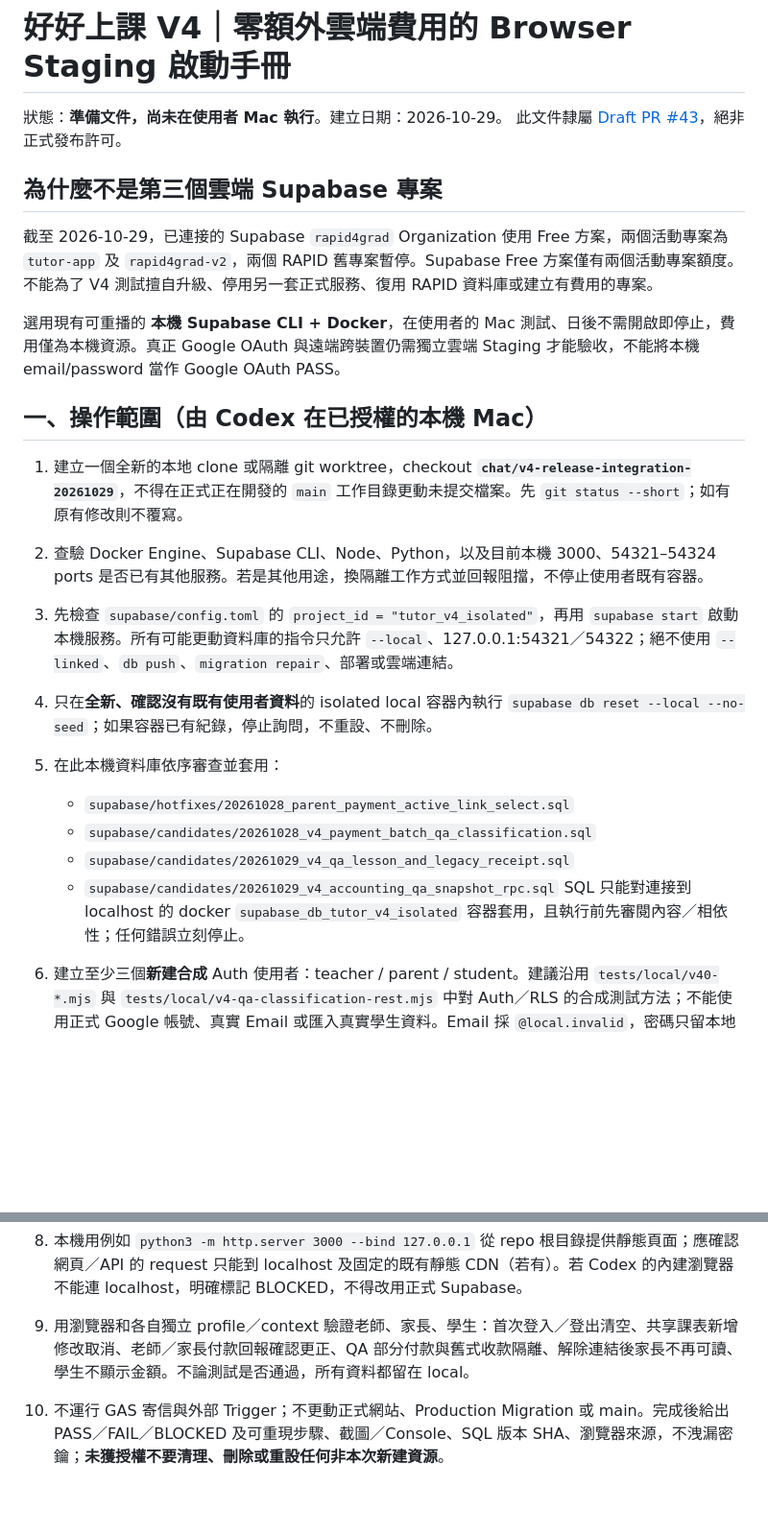
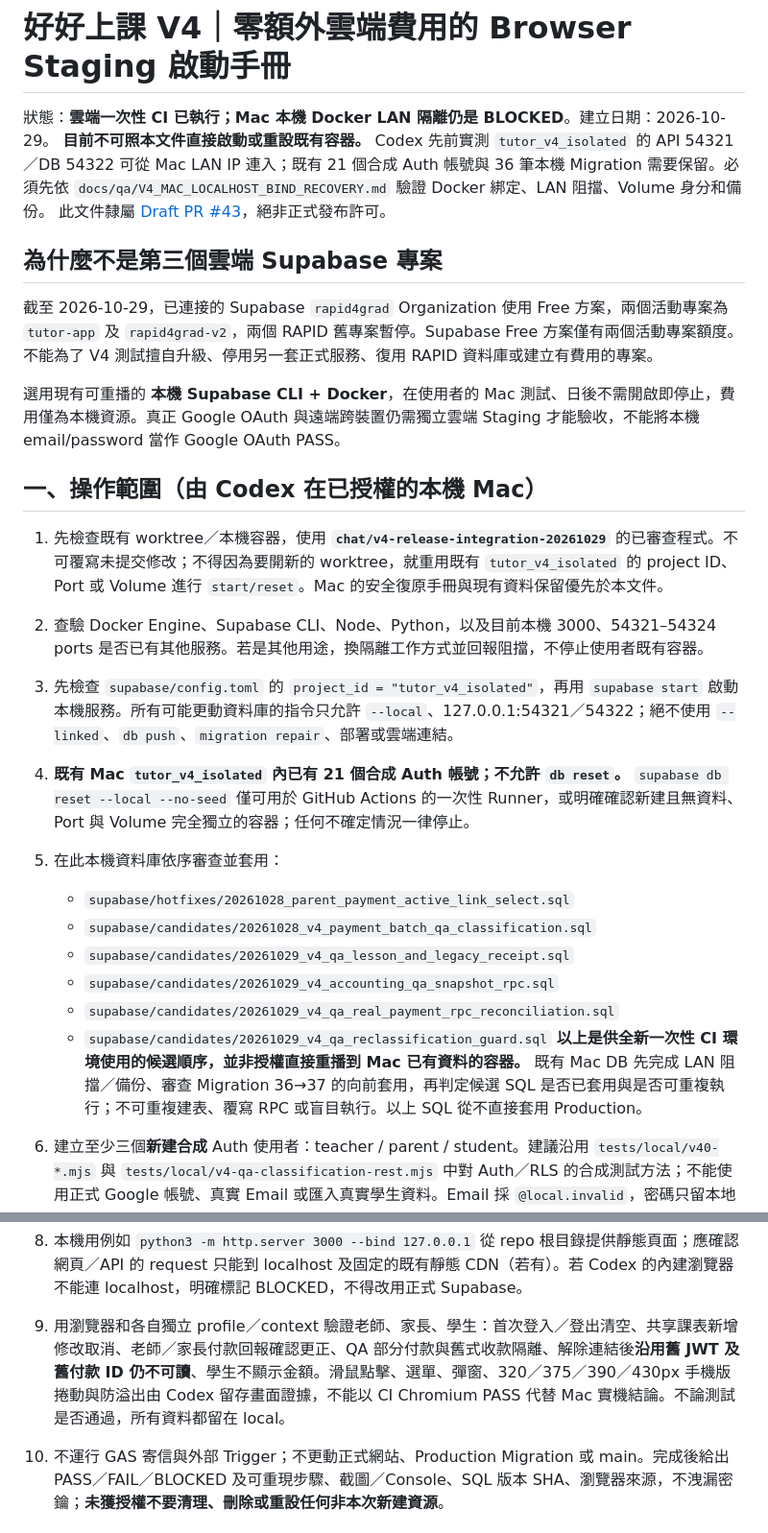
Before and after one commit to zhichiangai/tutor-app, a Markdown page: docs/qa/V4_LOCAL_BROWSER_STAGING_RUNBOOK.md, 2 parts joined by grey strips. Shown at 96% size. Drawn GitHub-style; blank space fills up the shorter version.

Commit message:
docs(v4): protect existing Mac fixture and align local staging with validated QA SQL

```diff
--- a/docs/qa/V4_LOCAL_BROWSER_STAGING_RUNBOOK.md
+++ b/docs/qa/V4_LOCAL_BROWSER_STAGING_RUNBOOK.md
@@ -1,6 +1,7 @@
 # 好好上課 V4｜零額外雲端費用的 Browser Staging 啟動手冊
 
-狀態：**準備文件，尚未在使用者 Mac 執行**。建立日期：2026-10-29。
+狀態：**雲端一次性 CI 已執行；Mac 本機 Docker LAN 隔離仍是 BLOCKED**。建立日期：2026-10-29。
+**目前不可照本文件直接啟動或重設既有容器。** Codex 先前實測 `tutor_v4_isolated` 的 API 54321／DB 54322 可從 Mac LAN IP 連入；既有 21 個合成 Auth 帳號與 36 筆本機 Migration 需要保留。必須先依 `docs/qa/V4_MAC_LOCALHOST_BIND_RECOVERY.md` 驗證 Docker 綁定、LAN 阻擋、Volume 身分和備份。
 此文件隸屬 [Draft PR #43](https://github.com/zhichiangai/tutor-app/pull/43)，絕非正式發布許可。
 
 ## 為什麼不是第三個雲端 Supabase 專案
@@ -11,16 +12,18 @@
 
 ## 一、操作範圍（由 Codex 在已授權的本機 Mac）
 
-1. 建立一個全新的本地 clone 或隔離 git worktree，checkout **`chat/v4-release-integration-20261029`**，不得在正式正在開發的 `main` 工作目錄更動未提交檔案。先 `git status --short`；如有原有修改則不覆寫。
+1. 先檢查既有 worktree／本機容器，使用 **`chat/v4-release-integration-20261029`** 的已審查程式。不可覆寫未提交修改；不得因為要開新的 worktree，就重用既有 `tutor_v4_isolated` 的 project ID、Port 或 Volume 進行 `start/reset`。Mac 的安全復原手冊與現有資料保留優先於本文件。
 2. 查驗 Docker Engine、Supabase CLI、Node、Python，以及目前本機 3000、54321–54324 ports 是否已有其他服務。若是其他用途，換隔離工作方式並回報阻擋，不停止使用者既有容器。
 3. 先檢查 `supabase/config.toml` 的 `project_id = "tutor_v4_isolated"`，再用 `supabase start` 啟動本機服務。所有可能更動資料庫的指令只允許 `--local`、127.0.0.1:54321／54322；絕不使用 `--linked`、`db push`、`migration repair`、部署或雲端連結。
-4. 只在**全新、確認沒有既有使用者資料**的 isolated local 容器內執行 `supabase db reset --local --no-seed`；如果容器已有紀錄，停止詢問，不重設、不刪除。
+4. **既有 Mac `tutor_v4_isolated` 內已有 21 個合成 Auth 帳號；不允許 `db reset`。** `supabase db reset --local --no-seed` 僅可用於 GitHub Actions 的一次性 Runner，或明確確認新建且無資料、Port 與 Volume 完全獨立的容器；任何不確定情況一律停止。
 5. 在此本機資料庫依序審查並套用：
    - `supabase/hotfixes/20261028_parent_payment_active_link_select.sql`
    - `supabase/candidates/20261028_v4_payment_batch_qa_classification.sql`
    - `supabase/candidates/20261029_v4_qa_lesson_and_legacy_receipt.sql`
    - `supabase/candidates/20261029_v4_accounting_qa_snapshot_rpc.sql`
-   SQL 只能對連接到 localhost 的 docker `supabase_db_tutor_v4_isolated` 容器套用，且執行前先審閱內容／相依性；任何錯誤立刻停止。
+   - `supabase/candidates/20261029_v4_qa_real_payment_rpc_reconciliation.sql`
+   - `supabase/candidates/20261029_v4_qa_reclassification_guard.sql`
+   **以上是供全新一次性 CI 環境使用的候選順序，並非授權直接重播到 Mac 已有資料的容器。** 既有 Mac DB 先完成 LAN 阻擋／備份、審查 Migration 36→37 的向前套用，再判定候選 SQL 是否已套用與是否可重複執行；不可重複建表、覆寫 RPC 或盲目執行。以上 SQL 從不直接套用 Production。
 6. 建立至少三個**新建合成** Auth 使用者：teacher / parent / student。建議沿用 `tests/local/v40-*.mjs` 與 `tests/local/v4-qa-classification-rest.mjs` 中對 Auth／RLS 的合成測試方法；不能使用正式 Google 帳號、真實 Email 或匯入真實學生資料。Email 採 `@local.invalid`，密碼只留本地測試檔，不要貼到對話、PR 或 log。
 7. 用開發機本地的瀏覽器存取 `http://127.0.0.1:3000/v2/index.html`。本機版 `v2/v4-config.js` 要求在它執行**之前**有 `window.V4_LOCAL_BACKEND`，且只接受：
    - `environment: "local"`
@@ -32,7 +35,7 @@
 **特別注意：正式 V4 登入頁目前只有 Google OAuth 按鈕，沒有 email/password 表單。** 因此即使建立合成 Auth 使用者，仍須在**臨時網站副本**提供只在 localhost 出現的合成登入方式，或用瀏覽器 DevTools 在相同 origin 建立相同 Supabase 客戶端後執行 `signInWithPassword`；一切僅限 `127.0.0.1`，不可把 email/password 登入介面部署到 Preview／Production。登入後須確認原本 app `getSession()` 能接到同一個 JWT／Auth storage key。若不能，請回報 BLOCKED，不可偷用正式 Google OAuth。
 
 8. 本機用例如 `python3 -m http.server 3000 --bind 127.0.0.1` 從 repo 根目錄提供靜態頁面；應確認網頁／API 的 request 只能到 localhost 及固定的既有靜態 CDN（若有）。若 Codex 的內建瀏覽器不能連 localhost，明確標記 BLOCKED，不得改用正式 Supabase。
-9. 用瀏覽器和各自獨立 profile／context 驗證老師、家長、學生：首次登入／登出清空、共享課表新增修改取消、老師／家長付款回報確認更正、QA 部分付款與舊式收款隔離、解除連結後家長不再可讀、學生不顯示金額。不論測試是否通過，所有資料都留在 local。
+9. 用瀏覽器和各自獨立 profile／context 驗證老師、家長、學生：首次登入／登出清空、共享課表新增修改取消、老師／家長付款回報確認更正、QA 部分付款與舊式收款隔離、解除連結後**沿用舊 JWT 及舊付款 ID 仍不可讀**、學生不顯示金額。滑鼠點擊、選單、彈窗、320／375／390／430px 手機版捲動與防溢出由 Codex 留存畫面證據，不能以 CI Chromium PASS 代替 Mac 實機結論。不論測試是否通過，所有資料都留在 local。
 10. 不運行 GAS 寄信與外部 Trigger；不更動正式網站、Production Migration 或 main。完成後給出 PASS／FAIL／BLOCKED 及可重現步驟、截圖／Console、SQL 版本 SHA、瀏覽器來源，不洩漏密鑰；**未獲授權不要清理、刪除或重設任何非本次新建資源**。
 
 ## 二、已存在且通過的自動化證據（不是 Mac 實機驗收）
```
